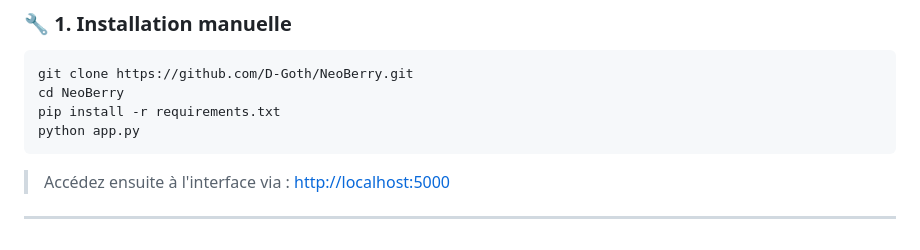
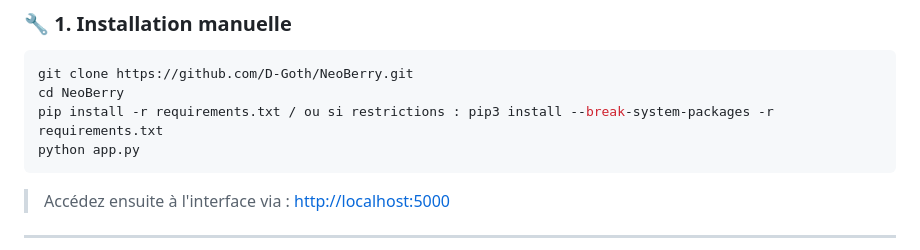
Before and after one commit to D-Goth/NeoBerry, a Markdown page: README.md, the part around the change. GitHub-like rendering.

Commit message:
Update README.md
Signed-off-by: D-Goth <34000182+D-Goth@users.noreply.github.com>

`````diff
--- a/README.md
+++ b/README.md
@@ -72,7 +72,7 @@
 ```bash
 git clone https://github.com/D-Goth/NeoBerry.git
 cd NeoBerry
-pip install -r requirements.txt
+pip install -r requirements.txt / ou si restrictions : pip3 install --break-system-packages -r requirements.txt
 python app.py
 ````
 
`````
